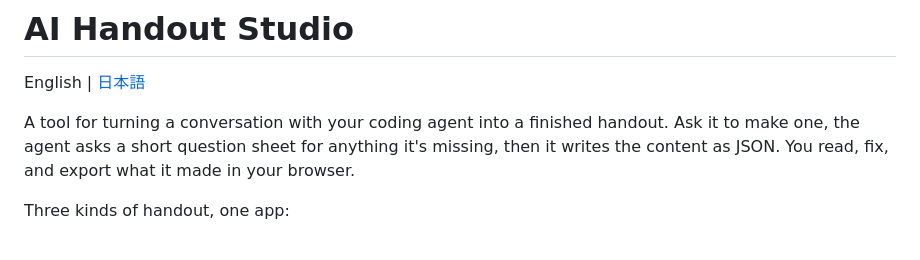
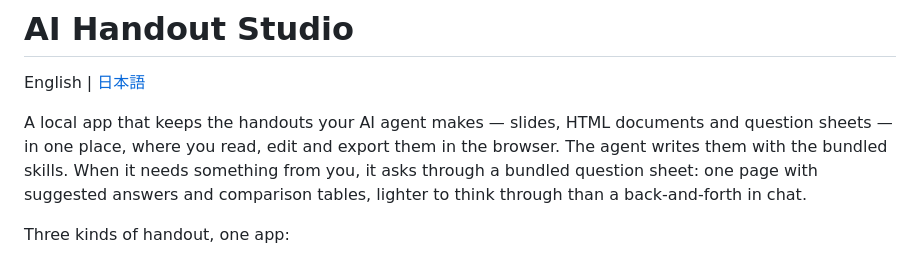
Before and after one commit to GentaAmeku/ai-handout-studio, a Markdown page: README.md, the part around the change. GitHub-like rendering.

```diff
--- a/README.md
+++ b/README.md
@@ -2,10 +2,12 @@
 
 English | [日本語](README.ja.md)
 
-A tool for turning a conversation with your coding agent into a finished
-handout. Ask it to make one, the agent asks a short question sheet for
-anything it's missing, then it writes the content as JSON. You read, fix,
-and export what it made in your browser.
+A local app that keeps the handouts your AI agent makes — slides, HTML
+documents and question sheets — in one place, where you read, edit and
+export them in the browser. The agent writes them with the bundled skills.
+When it needs something from you, it asks through a bundled question sheet:
+one page with suggested answers and comparison tables, lighter to think
+through than a back-and-forth in chat.
 
 Three kinds of handout, one app:
 
```
Also changed, not shown: README.ja.md (+1 -1 lines).
